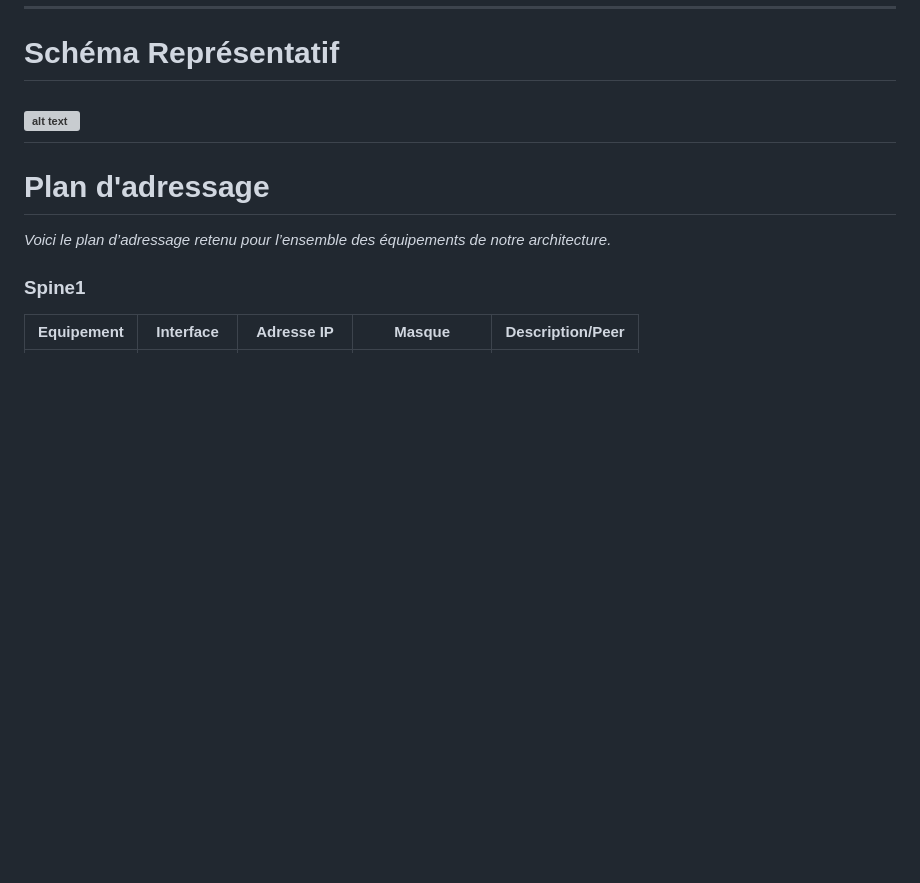
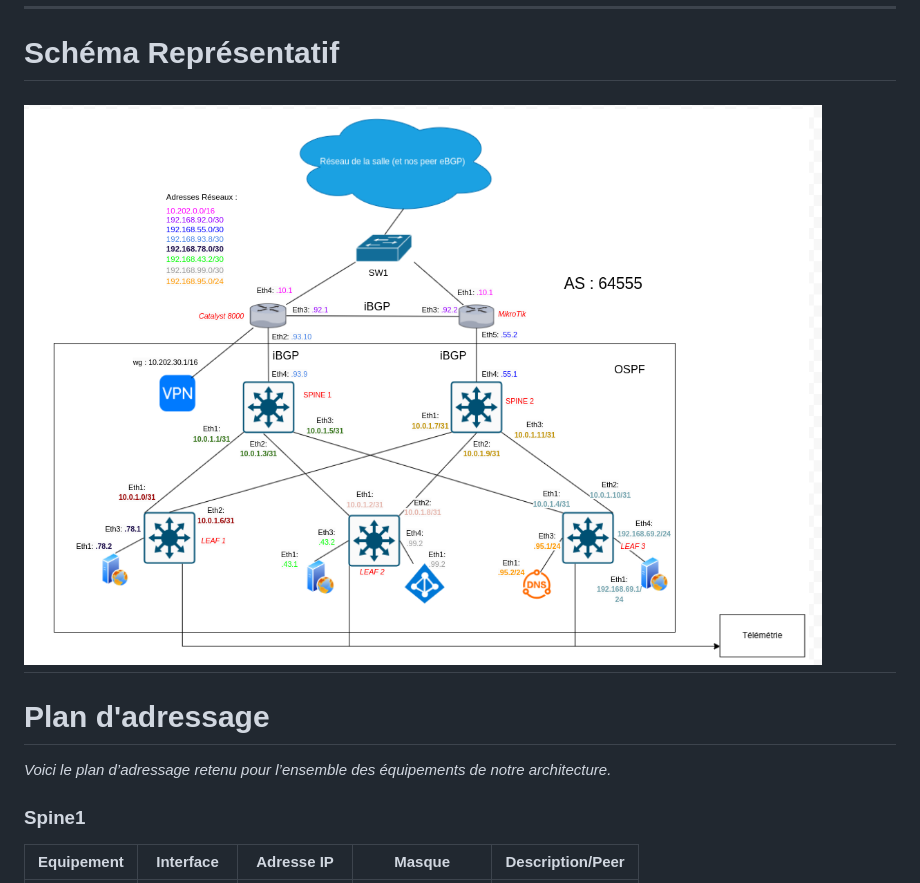
Before and after one commit to Dapra-Enzo/Leaf-Spine, a Markdown page: configurations/compterendu.md, the part around the change. Drawn GitHub-style; pictures changed too: image/schéma_final.png (added); blank space fills up the shorter version; grey boxes are pictures that could not be loaded.

Commit message:
finit

```diff
--- a/configurations/compterendu.md
+++ b/configurations/compterendu.md
@@ -5,7 +5,7 @@
 ---
 <h1 style="color: #339CFF;">Schéma Représentatif</h1>
 
-![alt text](../schémaok.png)
+![alt text](../image/schéma_final.png)
 ---
 <h1 style="color: #339CFF;">Plan d'adressage</h1>
 
```
